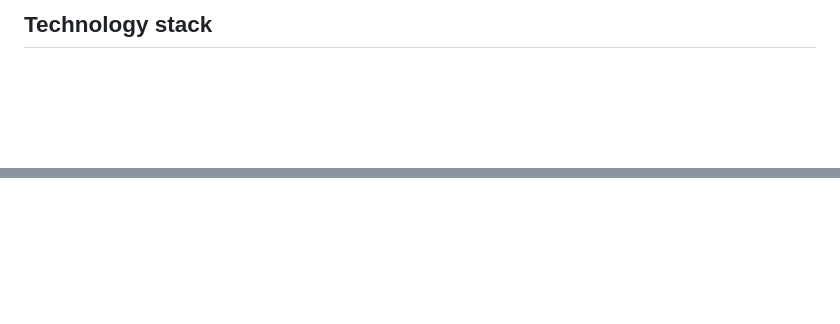
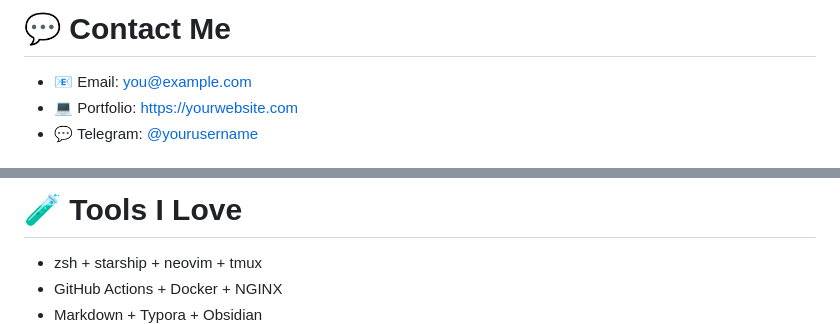
Before and after one commit to dxrkn1ght/dxrkn1ght, a Markdown page: README.md, 2 parts joined by grey strips. Rendered like a GitHub page; blank space fills up the shorter version.

```diff
--- a/README.md
+++ b/README.md
@@ -73,3 +83,6 @@ Me</a></br>
 
-## Technology stack
+# 💬 Contact Me
+- 📧 Email: you@example.com
+- 💻 Portfolio: https://yourwebsite.com
+- 💬 Telegram: [@yourusername](https://t.me/yourusername)
 
@@ -77,2 +94,6 @@ Me</a></br>
 
+# 🧪 Tools I Love
+- zsh + starship + neovim + tmux
+- GitHub Actions + Docker + NGINX
+- Markdown + Typora + Obsidian
 
```
Also changed, not shown: other parts of README.md (+81 -128 lines).
